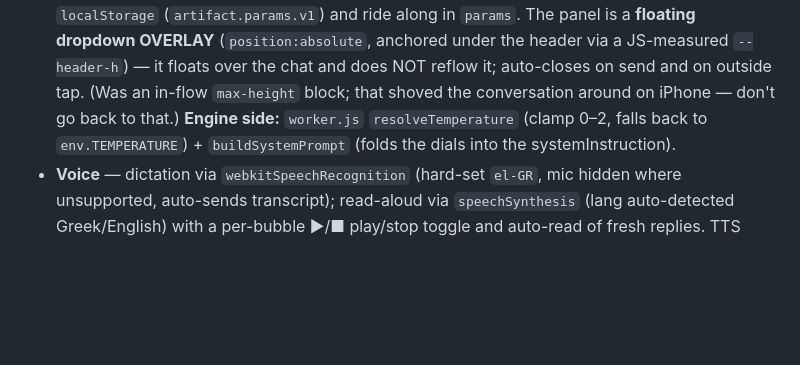
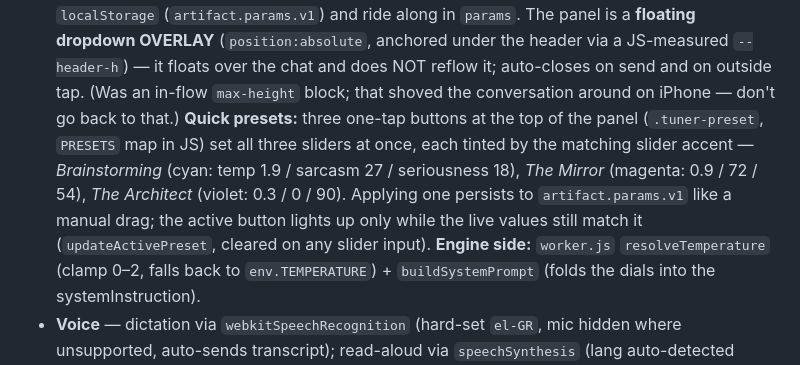
Before and after one commit to noustelos/noustelos-studio, a Markdown page: CLAUDE.md, the part around the change. GitHub-like rendering; blank space fills up the shorter version.

Commit message:
Docs: document the 3 tuner presets in CLAUDE.md
Co-Authored-By: Claude Opus 4.8 (1M context) <noreply@anthropic.com>

```diff
--- a/CLAUDE.md
+++ b/CLAUDE.md
@@ -103,7 +103,14 @@ which the client ignores) to keep the pipe warm. It also `console.log`s
   (`position:absolute`, anchored under the header via a JS-measured `--header-h`)
   — it floats over the chat and does NOT reflow it; auto-closes on send and on
   outside tap. (Was an in-flow `max-height` block; that shoved the conversation
-  around on iPhone — don't go back to that.) **Engine side:** `worker.js`
+  around on iPhone — don't go back to that.) **Quick presets:** three one-tap
+  buttons at the top of the panel (`.tuner-preset`, `PRESETS` map in JS) set all
+  three sliders at once, each tinted by the matching slider accent —
+  *Brainstorming* (cyan: temp 1.9 / sarcasm 27 / seriousness 18), *The Mirror*
+  (magenta: 0.9 / 72 / 54), *The Architect* (violet: 0.3 / 0 / 90). Applying one
+  persists to `artifact.params.v1` like a manual drag; the active button lights
+  up only while the live values still match it (`updateActivePreset`, cleared on
+  any slider input). **Engine side:** `worker.js`
   `resolveTemperature` (clamp 0–2, falls back to `env.TEMPERATURE`) +
   `buildSystemPrompt` (folds the dials into the systemInstruction).
 - **Voice** — dictation via `webkitSpeechRecognition` (hard-set `el-GR`, mic
```
